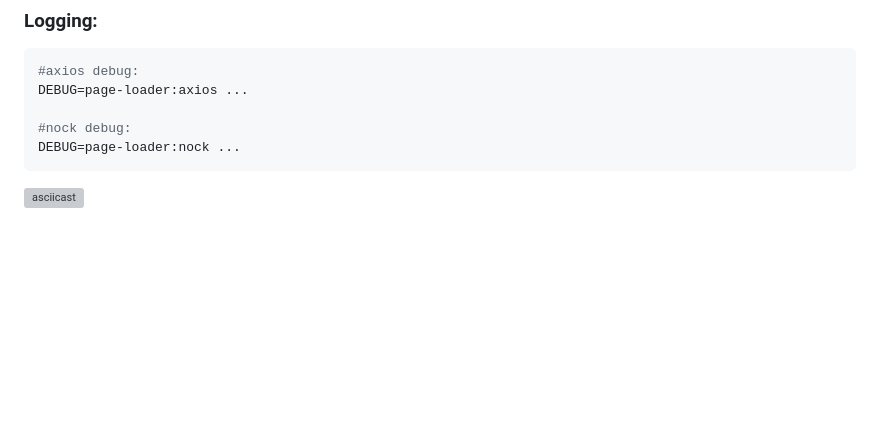
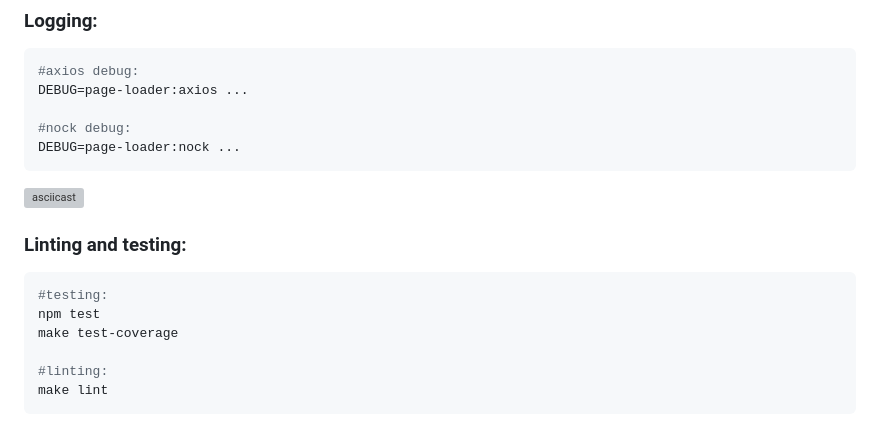
Before and after one commit to DoniyorLatipov/fullstack-javascript-project-4, a Markdown page: README.md, the part around the change. Rendered like a GitHub page; blank space fills up the shorter version; grey boxes are pictures that could not be loaded.

Commit message:
docs: add topic with testing and linting

````diff
--- a/README.md
+++ b/README.md
@@ -134,3 +134,14 @@ DEBUG=page-loader:nock ...
 ```
 
 [![asciicast](https://asciinema.org/a/EBEuPMWzxnmDNWnSxXtbjvCDJ.svg)](https://asciinema.org/a/EBEuPMWzxnmDNWnSxXtbjvCDJ)
+
+### Linting and testing:
+
+```bash
+#testing:
+npm test
+make test-coverage
+
+#linting:
+make lint
+```
````
